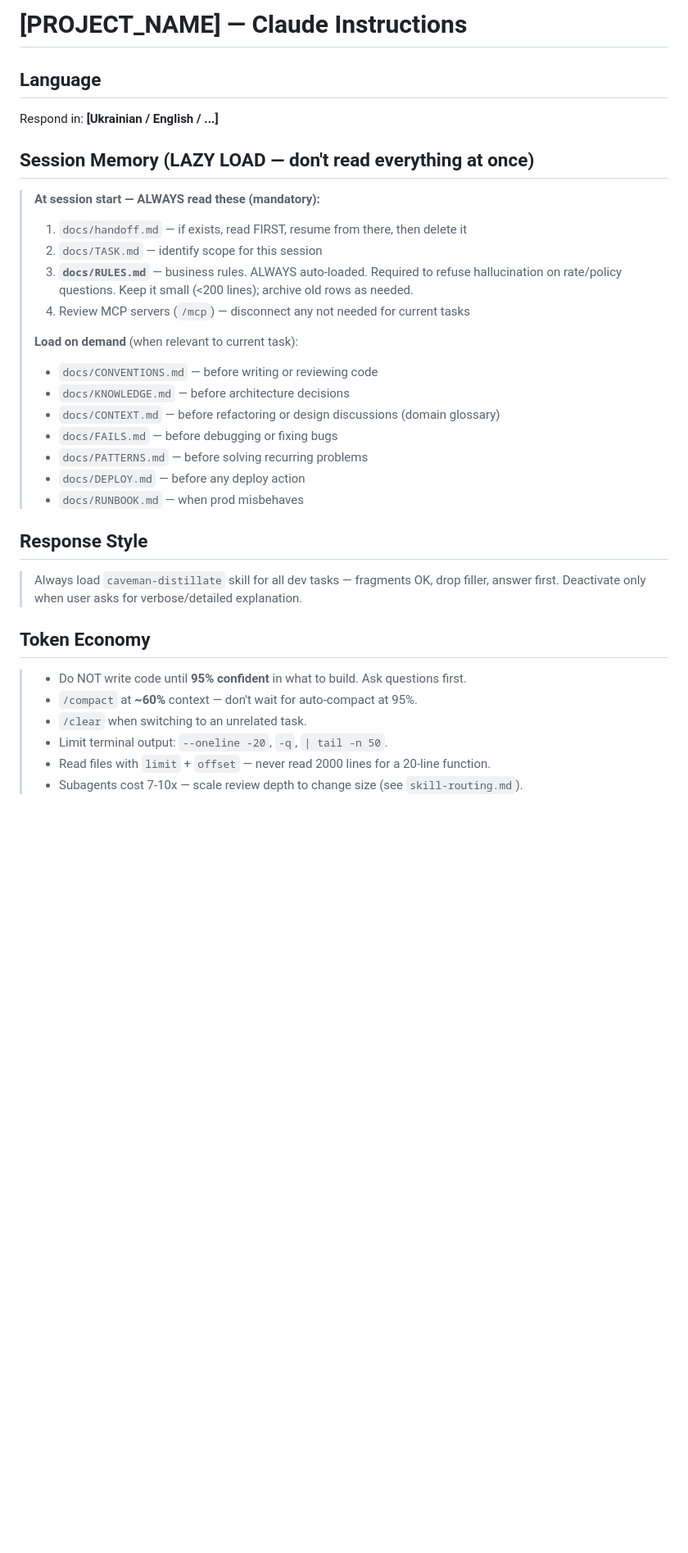
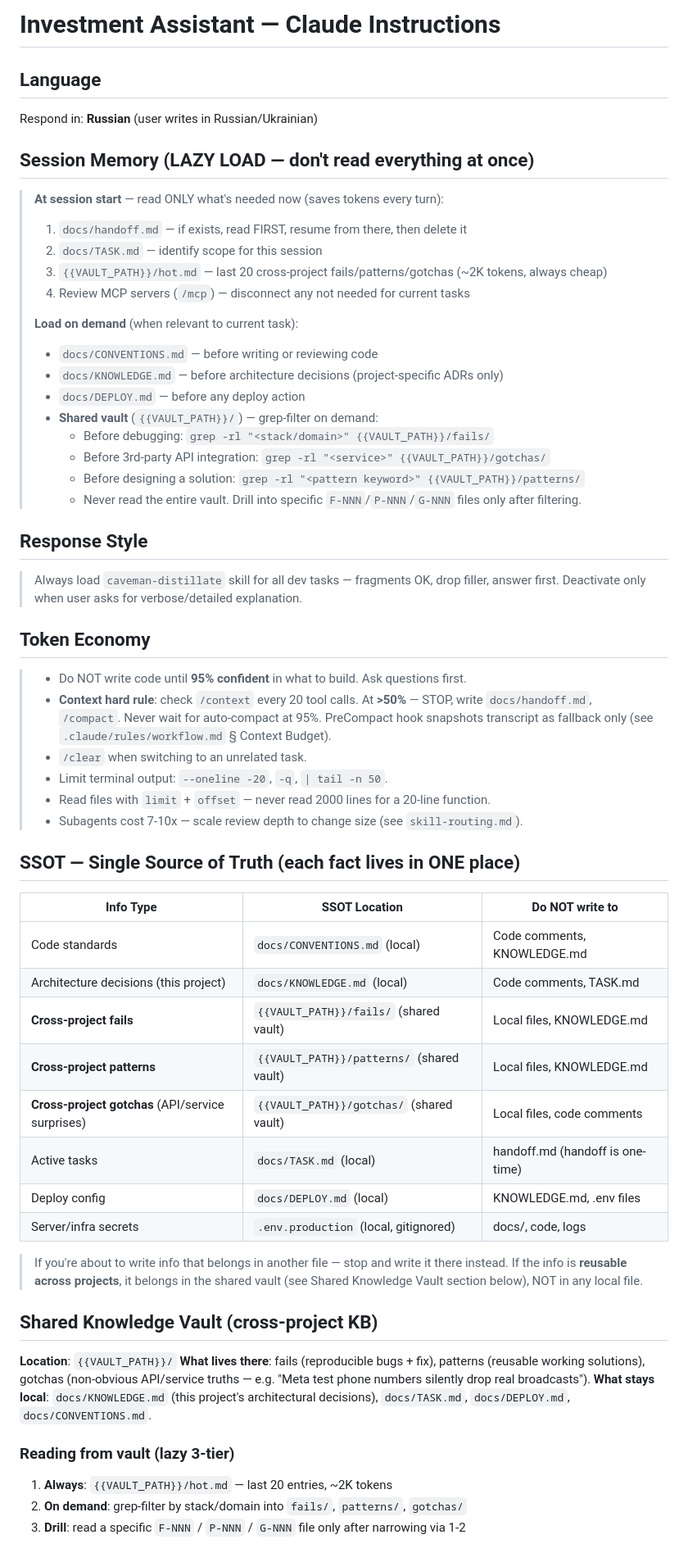
Before and after one commit to vredin/investments, a Markdown page: CLAUDE.md, the part around one of its changes. Shown at 82% size. GitHub-like rendering; blank space fills up the shorter version.

```diff
--- a/CLAUDE.md
+++ b/CLAUDE.md
@@ -1,24 +1,25 @@
-# [PROJECT_NAME] — Claude Instructions
+# Investment Assistant — Claude Instructions
 
 ## Language
-Respond in: **[Ukrainian / English / ...]**
+Respond in: **Russian** (user writes in Russian/Ukrainian)
 
 ## Session Memory (LAZY LOAD — don't read everything at once)
 
-> **At session start — ALWAYS read these (mandatory):**
+> **At session start** — read ONLY what's needed now (saves tokens every turn):
 > 1. `docs/handoff.md` — if exists, read FIRST, resume from there, then delete it
 > 2. `docs/TASK.md` — identify scope for this session
-> 3. **`docs/RULES.md`** — business rules. ALWAYS auto-loaded. Required to refuse hallucination on rate/policy questions. Keep it small (<200 lines); archive old rows as needed.
+> 3. `{{VAULT_PATH}}/hot.md` — last 20 cross-project fails/patterns/gotchas (~2K tokens, always cheap)
 > 4. Review MCP servers (`/mcp`) — disconnect any not needed for current tasks
 >
 > **Load on demand** (when relevant to current task):
 > - `docs/CONVENTIONS.md` — before writing or reviewing code
-> - `docs/KNOWLEDGE.md` — before architecture decisions
-> - `docs/CONTEXT.md` — before refactoring or design discussions (domain glossary)
-> - `docs/FAILS.md` — before debugging or fixing bugs
-> - `docs/PATTERNS.md` — before solving recurring problems
+> - `docs/KNOWLEDGE.md` — before architecture decisions (project-specific ADRs only)
 > - `docs/DEPLOY.md` — before any deploy action
-> - `docs/RUNBOOK.md` — when prod misbehaves
+> - **Shared vault** (`{{VAULT_PATH}}/`) — grep-filter on demand:
+>   - Before debugging: `grep -rl "<stack/domain>" {{VAULT_PATH}}/fails/`
+>   - Before 3rd-party API integration: `grep -rl "<service>" {{VAULT_PATH}}/gotchas/`
+>   - Before designing a solution: `grep -rl "<pattern keyword>" {{VAULT_PATH}}/patterns/`
+>   - Never read the entire vault. Drill into specific `F-NNN`/`P-NNN`/`G-NNN` files only after filtering.
 
 ## Response Style
 
@@ -28,8 +29,36 @@ Respond in: **[Ukrainian / English / ...]**
 ## Token Economy
 
 > - Do NOT write code until **95% confident** in what to build. Ask questions first.
-> - `/compact` at **~60%** context — don't wait for auto-compact at 95%.
+> - **Context hard rule**: check `/context` every 20 tool calls. At **>50%** — STOP, write `docs/handoff.md`, `/compact`. Never wait for auto-compact at 95%. PreCompact hook snapshots transcript as fallback only (see `.claude/rules/workflow.md` § Context Budget).
 > - `/clear` when switching to an unrelated task.
 > - Limit terminal output: `--oneline -20`, `-q`, `| tail -n 50`.
 > - Read files with `limit` + `offset` — never read 2000 lines for a 20-line function.
 > - Subagents cost 7-10x — scale review depth to change size (see `skill-routing.md`).
+
+## SSOT — Single Source of Truth (each fact lives in ONE place)
+
+| Info Type | SSOT Location | Do NOT write to |
+|-----------|---------------|-----------------|
+| Code standards | `docs/CONVENTIONS.md` (local) | Code comments, KNOWLEDGE.md |
+| Architecture decisions (this project) | `docs/KNOWLEDGE.md` (local) | Code comments, TASK.md |
+| **Cross-project fails** | `{{VAULT_PATH}}/fails/` (shared vault) | Local files, KNOWLEDGE.md |
+| **Cross-project patterns** | `{{VAULT_PATH}}/patterns/` (shared vault) | Local files, KNOWLEDGE.md |
+| **Cross-project gotchas** (API/service surprises) | `{{VAULT_PATH}}/gotchas/` (shared vault) | Local files, code comments |
+| Active tasks | `docs/TASK.md` (local) | handoff.md (handoff is one-time) |
+| Deploy config | `docs/DEPLOY.md` (local) | KNOWLEDGE.md, .env files |
+| Server/infra secrets | `.env.production` (local, gitignored) | docs/, code, logs |
+
+> If you're about to write info that belongs in another file — stop and write it there instead.
+> If the info is **reusable across projects**, it belongs in the shared vault (see Shared Knowledge Vault section below), NOT in any local file.
+
+## Shared Knowledge Vault (cross-project KB)
+
+**Location**: `{{VAULT_PATH}}/`
+**What lives there**: fails (reproducible bugs + fix), patterns (reusable working solutions), gotchas (non-obvious API/service truths — e.g. "Meta test phone numbers silently drop real broadcasts").
+**What stays local**: `docs/KNOWLEDGE.md` (this project's architectural decisions), `docs/TASK.md`, `docs/DEPLOY.md`, `docs/CONVENTIONS.md`.
+
+### Reading from vault (lazy 3-tier)
+1. **Always**: `{{VAULT_PATH}}/hot.md` — last 20 entries, ~2K tokens
+2. **On demand**: grep-filter by stack/domain into `fails/`, `patterns/`, `gotchas/`
+3. **Drill**: read a specific `F-NNN` / `P-NNN` / `G-NNN` file only after narrowing via 1-2
+
```
Also changed, not shown: other parts of CLAUDE.md (+53 -102 lines), .claude/commands/911.md (+7 -1 lines).
